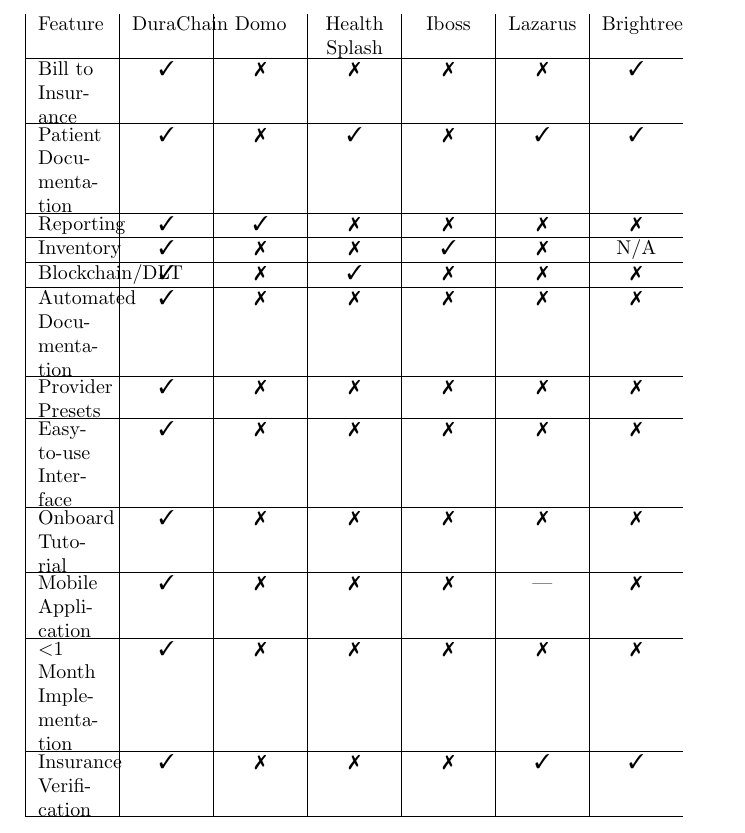
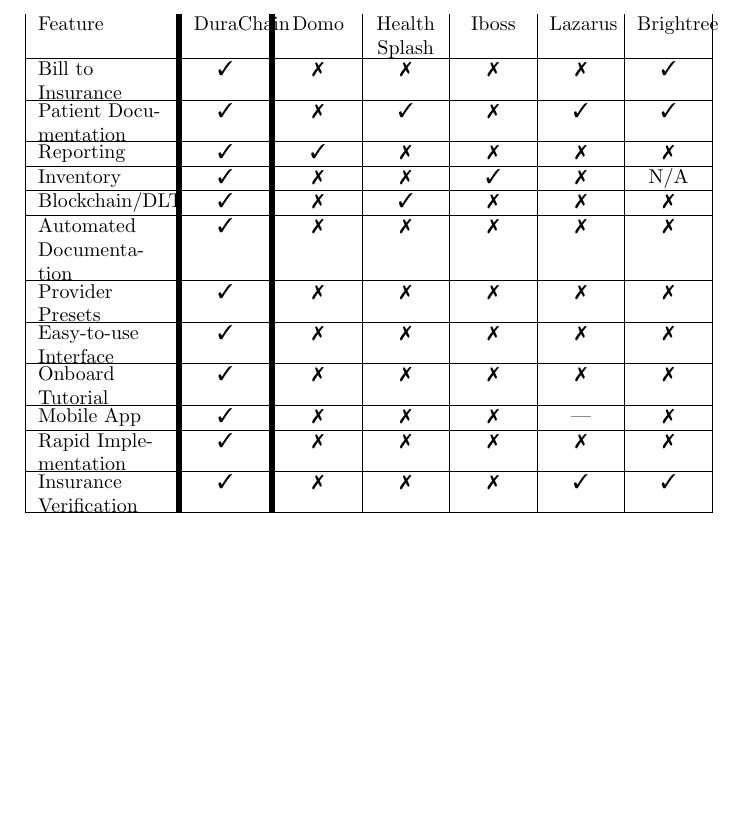
Before and after one commit to xcesiv/whitepaper, a LaTeX document (tables/table-1.tex): part of the page, cut so that both start at the same text, the shorter picture padded with empty space. Compiled offline with pdfLaTeX.

Commit message:
working with horizontal space

```diff
--- a/tables/table-1.tex
+++ b/tables/table-1.tex
@@ -8,7 +8,7 @@
 
 \begin{document}
 
-\begin{tabu} {|X[l]|X[c]|X[c]|X[c]|X[c]|X[c]|X[c]}
+\begin{tabu} to \linewidth {|X[2,l]|[3pt]X[c]|[3pt]X[c]|X[c]|X[c]|X[c]|X[c]|}
 {Feature} & DuraChain & Domo & Health Splash & Iboss & Lazarus & Brightree \\ \hline
 {Bill to Insurance} & \cmark & \xmark & \xmark & \xmark & \xmark & \cmark \\ \hline
 {Patient Documentation} & \cmark & \xmark & \cmark & \xmark & \cmark & \cmark \\ \hline
@@ -19,8 +19,8 @@
 {Provider Presets} & \cmark & \xmark & \xmark & \xmark & \xmark & \xmark \\ \hline
 {Easy-to-use Interface} & \cmark & \xmark & \xmark & \xmark & \xmark & \xmark \\ \hline
 {Onboard Tutorial} & \cmark & \xmark & \xmark & \xmark & \xmark & \xmark \\ \hline
-{Mobile Application} & \cmark & \xmark & \xmark & \xmark & --- & \xmark \\ \hline
-{\textless{}1 Month Implementation} & \cmark & \xmark & \xmark & \xmark & \xmark & \xmark \\ \hline
+{Mobile App} & \cmark & \xmark & \xmark & \xmark & --- & \xmark \\ \hline
+{Rapid Implementation} & \cmark & \xmark & \xmark & \xmark & \xmark & \xmark \\ \hline
 {Insurance Verification} & \cmark & \xmark & \xmark & \xmark & \cmark & \cmark \\ \hline
 \end{tabu}
 
```
Also changed, not shown: tables/table-1.pdf, 1 other file.
